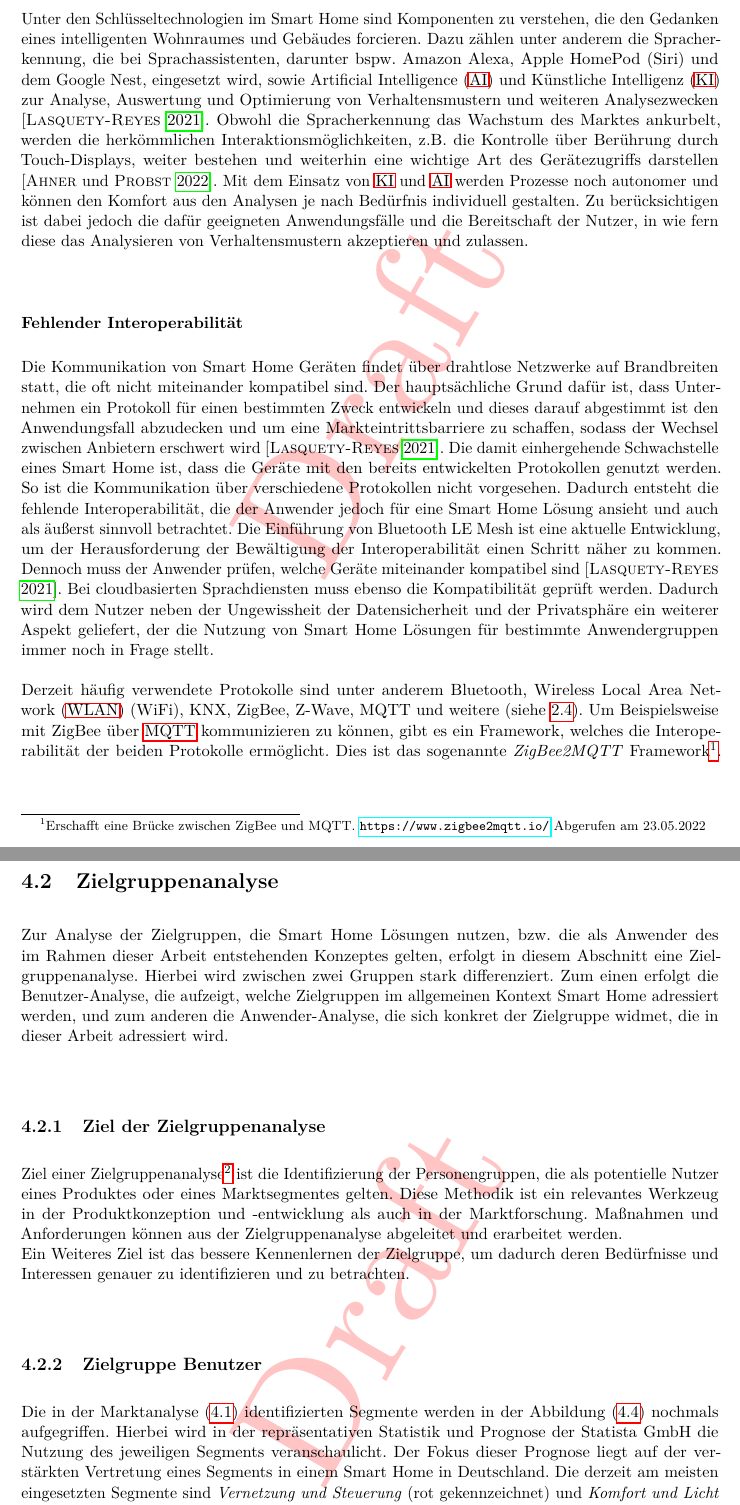
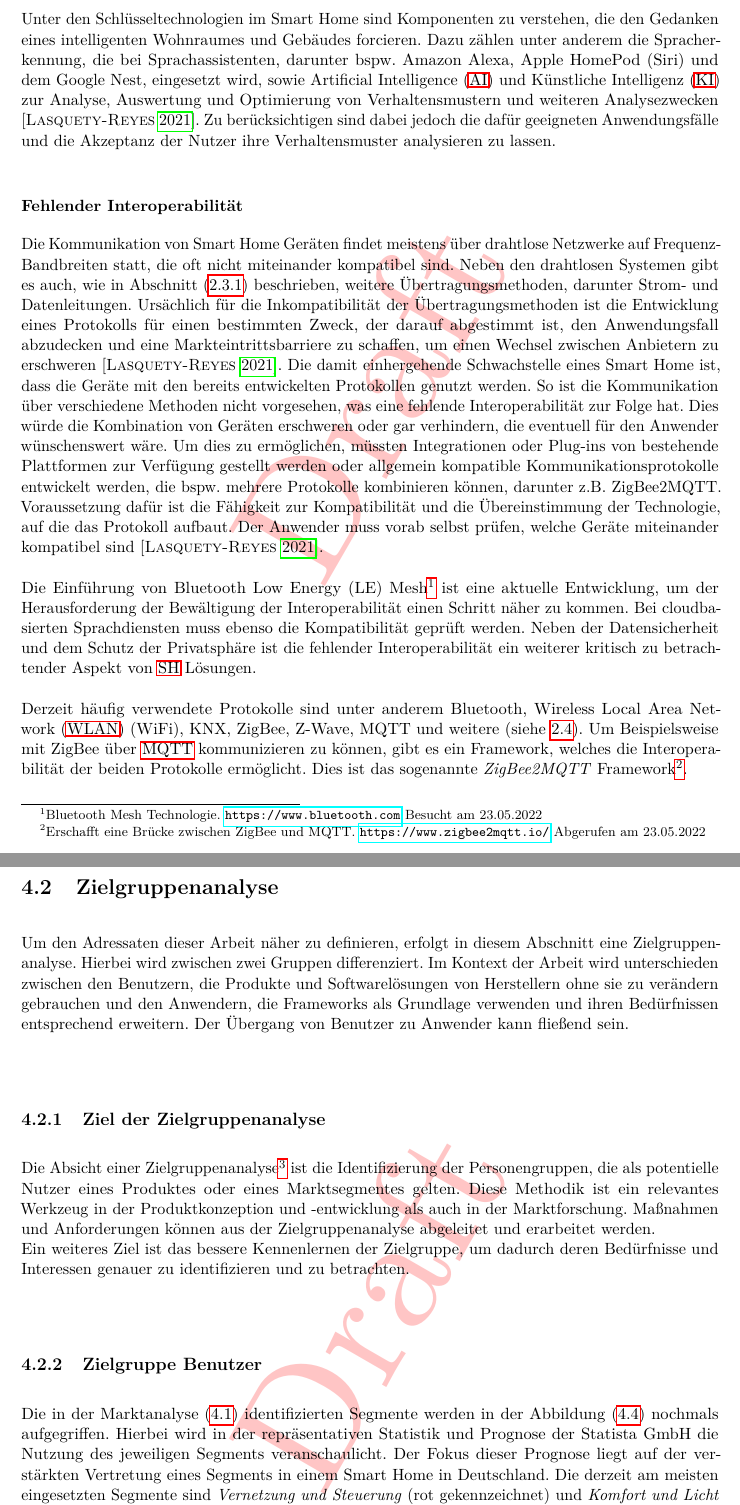
Before and after one commit to MJ7898/Master-Thesis, a LaTeX thesis (bericht.tex, which reads chapter/3Anforderungsanalyse/anforderungen.tex): two parts of pages 60 and 61 of 124, joined at a grey line, cut so that both start at the same text. Compiled offline with pdfLaTeX.

Commit message:
Korrektur bis Zielgruppe Benutzer

```diff
--- a/chapter/3Anforderungsanalyse/anforderungen.tex
+++ b/chapter/3Anforderungsanalyse/anforderungen.tex
@@ -109,51 +108,53 @@
         Wohnraumes und Gebäudes forcieren. Dazu zählen unter anderem die Spracherkennung, die bei Sprachassistenten,
         darunter bspw. Amazon Alexa, Apple HomePod (Siri) und dem Google Nest, eingesetzt wird, sowie \ac{AI} und \ac{KI}
         zur Analyse, Auswertung und Optimierung von Verhaltensmustern und weiteren Analysezwecken \cite{statista2021}.
-        Obwohl die Spracherkennung das Wachstum des Marktes ankurbelt, werden die herkömmlichen Interaktionsmöglichkeiten,
-        z.B. die Kontrolle über Berührung durch Touch-Displays,
-        weiter bestehen und weiterhin eine wichtige Art des Gerätezugriffs darstellen \cite{all-electronics2022}.
-        Mit dem Einsatz von \acs{KI} und \acs{AI} werden Prozesse noch autonomer und können den Komfort aus den Analysen je
-        nach Bedürfnis individuell gestalten. Zu berücksichtigen ist dabei jedoch die dafür geeigneten Anwendungsfälle und
-        die Bereitschaft der Nutzer, in wie fern diese das Analysieren von Verhaltensmustern akzeptieren und zulassen.
+        Zu berücksichtigen sind dabei jedoch die dafür geeigneten Anwendungsfälle und
+        die Akzeptanz der Nutzer ihre Verhaltensmuster analysieren zu lassen.
 
         \subsubsection*{Fehlender Interoperabilität}
-            Die Kommunikation von \acl{SH} Geräten findet über drahtlose Netzwerke auf Brandbreiten statt, die oft nicht
-            miteinander kompatibel sind. Der hauptsächliche Grund dafür ist, dass Unternehmen ein Protokoll für einen
-            bestimmten Zweck entwickeln und dieses darauf abgestimmt ist den Anwendungsfall abzudecken und um eine
-            Markteintrittsbarriere zu schaffen, sodass der Wechsel zwischen Anbietern erschwert wird \cite{statista2021}.
+            Die Kommunikation von \acl{SH} Geräten findet meistens über drahtlose Netzwerke auf Frequenz-Bandbreiten statt, die oft nicht
+            miteinander kompatibel sind. Neben den drahtlosen Systemen gibt es auch, wie in Abschnitt (\ref{subsec:netzwerkprotokolle}) beschrieben,
+            weitere Übertragungsmethoden, darunter Strom- und Datenleitungen. Ursächlich für die Inkompatibilität der Übertragungsmethoden
+            ist die Entwicklung eines Protokolls für einen bestimmten
+            Zweck, der darauf abgestimmt ist, den Anwendungsfall abzudecken und eine Markteintrittsbarriere zu
+            schaffen, um einen Wechsel zwischen Anbietern zu erschweren \cite{statista2021}.
             Die damit einhergehende Schwachstelle eines \acl{SH} ist, dass die Geräte mit den bereits entwickelten
-            Protokollen genutzt werden. So ist die Kommunikation über verschiedene Protokollen nicht vorgesehen. Dadurch
-            entsteht die fehlende Interoperabilität, die der Anwender jedoch für eine \acl{SH} Lösung ansieht und auch
-            als äußerst sinnvoll betrachtet. Die Einführung von Bluetooth LE Mesh ist eine aktuelle Entwicklung, um der
-            Herausforderung der Bewältigung der Interoperabilität einen Schritt näher zu kommen. Dennoch muss der
-            Anwender prüfen, welche Geräte miteinander kompatibel sind \cite{statista2021}. Bei cloudbasierten
+            Protokollen genutzt werden. So ist die Kommunikation über verschiedene Methoden nicht vorgesehen, was
+            eine fehlende Interoperabilität zur Folge hat. Dies würde die Kombination von Geräten erschweren oder gar verhindern, die eventuell
+            für den Anwender wünschenswert wäre. Um dies zu ermöglichen, müssten Integrationen
+            oder Plug-ins von bestehende Plattformen zur Verfügung gestellt werden oder allgemein kompatible Kommunikationsprotokolle
+            entwickelt werden, die bspw. mehrere Protokolle kombinieren können, darunter z.B. ZigBee2MQTT.
+            Voraussetzung dafür ist die Fähigkeit zur Kompatibilität und die Übereinstimmung der Technologie, auf die das Protokoll aufbaut.
+            Der Anwender muss vorab selbst prüfen, welche Geräte miteinander kompatibel sind \cite{statista2021}.
+            \\
+            \linebreak
+            Die Einführung von Bluetooth Low Energy (LE) Mesh\footnote{Bluetooth Mesh Technologie. \url{https://www.bluetooth.com} Besucht am 23.05.2022}
+            ist eine aktuelle Entwicklung, um der Herausforderung der Bewältigung der Interoperabilität einen Schritt näher zu kommen. Bei cloudbasierten
             Sprachdiensten muss ebenso die Kompatibilität geprüft werden.
-            Dadurch wird dem Nutzer neben der Ungewissheit der Datensicherheit und der Privatsphäre ein weiterer Aspekt
-            geliefert, der die Nutzung von \acl{SH} Lösungen für bestimmte Anwendergruppen immer noch in Frage stellt.
+            Neben der Datensicherheit und dem Schutz der Privatsphäre ist die fehlender Interoperabilität ein weiterer kritisch zu betrachtender Aspekt von
+            \acs{SH} Lösungen.
             \\
             \linebreak
             Derzeit häufig verwendete Protokolle sind unter anderem Bluetooth, \ac{WLAN} (WiFi), KNX, ZigBee, Z-Wave,
             MQTT und weitere (siehe \ref{tab:protocolsSH}). Um Beispielsweise mit ZigBee über \acs{MQTT} kommunizieren zu
             können, gibt es ein Framework, welches die Interoperabilität der beiden Protokolle ermöglicht. Dies ist das
             sogenannte \textit{ZigBee2MQTT} Framework\footnote{Erschafft eine Brücke zwischen ZigBee und MQTT. \url{https://www.zigbee2mqtt.io/} Abgerufen am 23.05.2022}.
-\pagebreak
+%\pagebreak
 \section{Zielgruppenanalyse}
 \label{sec:zielgruppenanalyse}
-    Zur Analyse der Zielgruppen, die \acl{SH} Lösungen nutzen, bzw. die als Anwender des im Rahmen dieser Arbeit
-    entstehenden Konzeptes gelten, erfolgt in diesem Abschnitt eine Zielgruppenanalyse. Hierbei wird zwischen
-    zwei Gruppen stark differenziert. Zum einen erfolgt die Benutzer-Analyse, die aufzeigt, welche Zielgruppen
-    im allgemeinen Kontext \acl{SH} adressiert werden, und zum anderen die Anwender-Analyse, die sich
-    konkret der Zielgruppe widmet, die in dieser Arbeit adressiert wird.
+    Um den Adressaten dieser Arbeit näher zu definieren, erfolgt in diesem Abschnitt eine Zielgruppenanalyse. Hierbei wird zwischen
+    zwei Gruppen differenziert. Im Kontext der Arbeit wird unterschieden zwischen den Benutzern, die Produkte und Softwarelösungen von Herstellern ohne
+    sie zu verändern gebrauchen und den Anwendern, die Frameworks als Grundlage verwenden und ihren Bedürfnissen entsprechend erweitern. Der Übergang von
+    Benutzer zu Anwender kann fließend sein.
 
     \subsection{Ziel der Zielgruppenanalyse}
-        %was soll damit erzielt werden?
-        Ziel einer Zielgruppenanalyse\footnote{Beschreibung der Zielgruppenanalyse und mögliche Durchführungsschritte. \url{https://www.eology.net/magazine/target-group-analysis} Abgerufen am 24.05.2022.}
+        Die Absicht einer Zielgruppenanalyse\footnote{Beschreibung der Zielgruppenanalyse und mögliche Durchführungsschritte. \url{https://www.eology.net/magazine/target-group-analysis} Abgerufen am 24.05.2022.}
         ist die Identifizierung der Personengruppen, die als potentielle Nutzer eines Produktes
         oder eines Marktsegmentes gelten. Diese Methodik ist ein relevantes Werkzeug in der Produktkonzeption und -entwicklung
         als auch in der Marktforschung. Maßnahmen und Anforderungen können aus der Zielgruppenanalyse abgeleitet und
         erarbeitet werden.
         \\
-        Ein Weiteres Ziel ist das bessere Kennenlernen der Zielgruppe, um dadurch deren Bedürfnisse und Interessen
+        Ein weiteres Ziel ist das bessere Kennenlernen der Zielgruppe, um dadurch deren Bedürfnisse und Interessen
         genauer zu identifizieren und zu betrachten.
 
     \subsection{Zielgruppe Benutzer}
```
Also changed, not shown: chapter/1Einleitung/technikstand.tex (+4 -5 lines), chapter/4Konzeption/architekturkonzept.tex (+5 -5 lines), chapter/3Anforderungsanalyse/anforderungen.tex (55 more changed lines).
